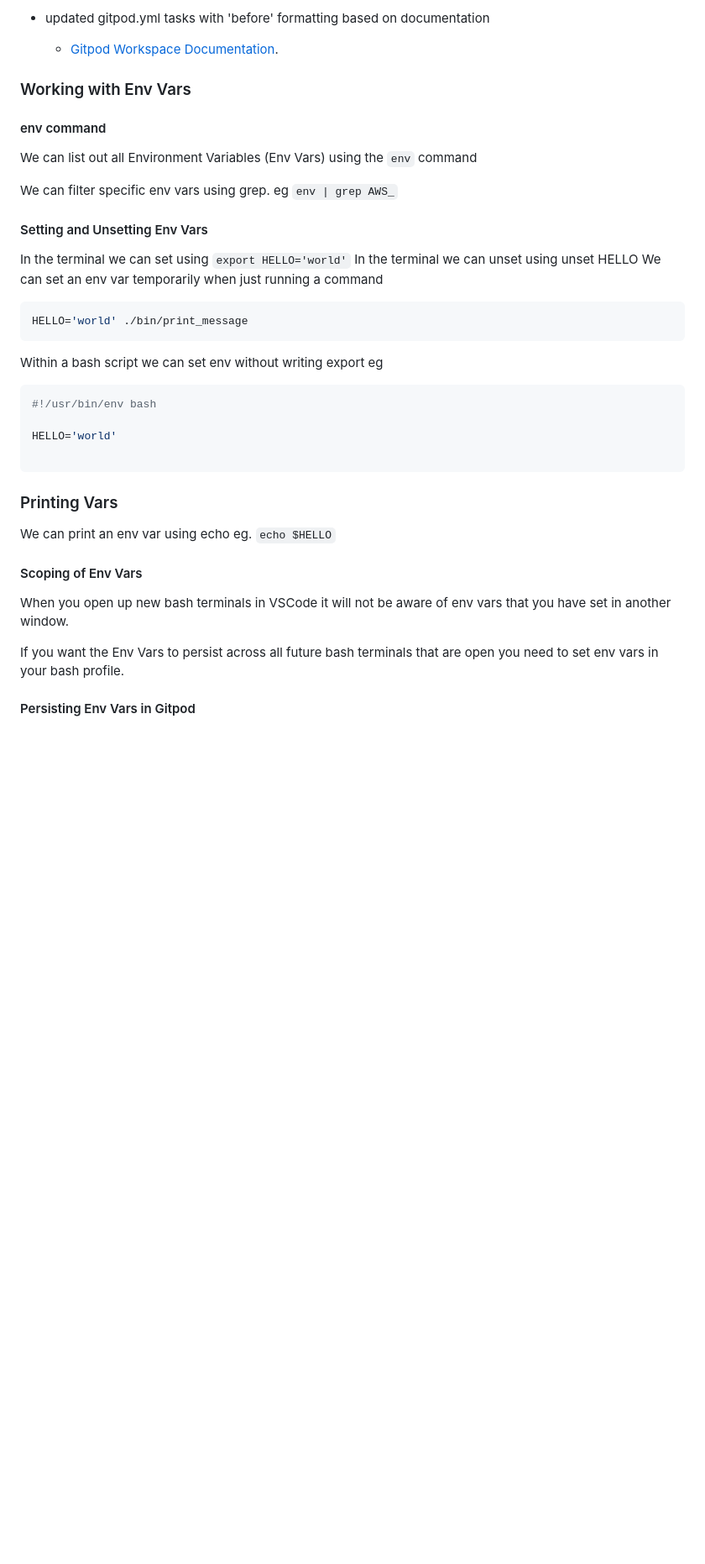
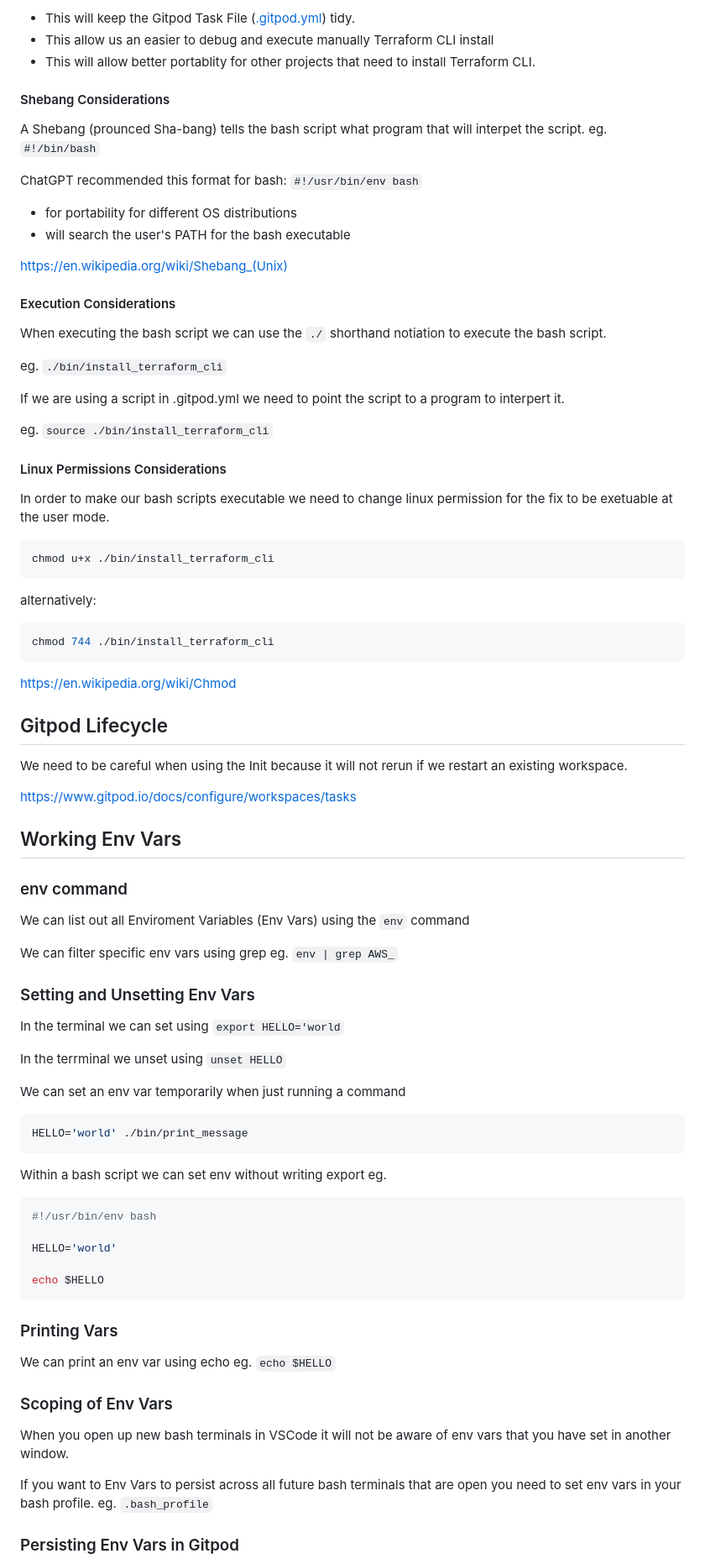
Before and after one commit to bworks84/terraform-beginner-bootcamp-2023, a Markdown page: journal/week0.md, the part around the change printed below. Shown: that part at 84% size. GitHub-like rendering; blank space fills up the shorter version.

````diff
--- a/journal/week0.md
+++ b/journal/week0.md
@@ -76,42 +84,89 @@ While fixing the TF CLI gpg deprecation issues we noticed that bash scripts were
 
-- updated gitpod.yml tasks with 'before' formatting based on documentation
-    - [Gitpod Workspace Documentation](https://www.gitpod.io/docs/configure/workspaces/tasks).
+- This will keep the Gitpod Task File ([.gitpod.yml](.gitpod.yml)) tidy.
+- This allow us an easier to debug and execute manually Terraform CLI install
+- This will allow better portablity for other projects that need to install Terraform CLI.
 
-### Working with Env Vars
+#### Shebang Considerations
 
-#### env command
-We can list out all Environment Variables (Env Vars) using the `env` command
+A Shebang (prounced Sha-bang) tells the bash script what program that will interpet the script. eg. `#!/bin/bash`
 
-We can filter specific env vars using grep. eg `env | grep AWS_`
+ChatGPT recommended this format for bash: `#!/usr/bin/env bash`
 
-#### Setting and Unsetting Env Vars
+- for portability for different OS distributions
+-  will search the user's PATH for the bash executable
 
-In the terminal we can set using `export HELLO='world'`
-In the terminal we can unset using unset HELLO
+https://en.wikipedia.org/wiki/Shebang_(Unix)
+
+#### Execution Considerations
+
+When executing the bash script we can use the `./` shorthand notiation to execute the bash script.
+
+eg. `./bin/install_terraform_cli`
+
+If we are using a script in .gitpod.yml  we need to point the script to a program to interpert it.
+
+eg. `source ./bin/install_terraform_cli`
+
+#### Linux Permissions Considerations
+
+In order to make our bash scripts executable we need to change linux permission for the fix to be exetuable at the user mode.
+
+```sh
+chmod u+x ./bin/install_terraform_cli
+```
+
+alternatively:
+
+```sh
+chmod 744 ./bin/install_terraform_cli
+```
+
+https://en.wikipedia.org/wiki/Chmod
+
+## Gitpod Lifecycle
+
+We need to be careful when using the Init because it will not rerun if we restart an existing workspace.
+
+https://www.gitpod.io/docs/configure/workspaces/tasks
+
+## Working Env Vars
+
+### env command
+
+We can list out all Enviroment Variables (Env Vars) using the `env` command
+
+We can filter specific env vars using grep eg. `env | grep AWS_`
+
+### Setting and Unsetting Env Vars
+
+In the terminal we can set using `export HELLO='world`
+
+In the terrminal we unset using `unset HELLO`
+
 We can set an env var temporarily when just running a command
 
 ```sh
 HELLO='world' ./bin/print_message
 ```
-
-Within a bash script we can set env without writing export eg
+Within a bash script we can set env without writing export eg.
 
 ```sh
 #!/usr/bin/env bash
 
 HELLO='world'
 
+echo $HELLO
 ```
 
 ### Printing Vars
 
 We can print an env var using echo eg. `echo $HELLO`
 
-#### Scoping of Env Vars
+### Scoping of Env Vars
 
 When you open up new bash terminals in VSCode it will not be aware of env vars that you have set in another window.
 
-If you want the Env Vars to persist across all future bash terminals that are open you need to set env vars in your bash profile.
+If you want to Env Vars to persist across all future bash terminals that are open you need to set env vars in your bash profile. eg. `.bash_profile`
 
-#### Persisting Env Vars in Gitpod
+### Persisting Env Vars in Gitpod
 
````
Also changed, not shown: other parts of journal/week0.md (+117 -103 lines).
